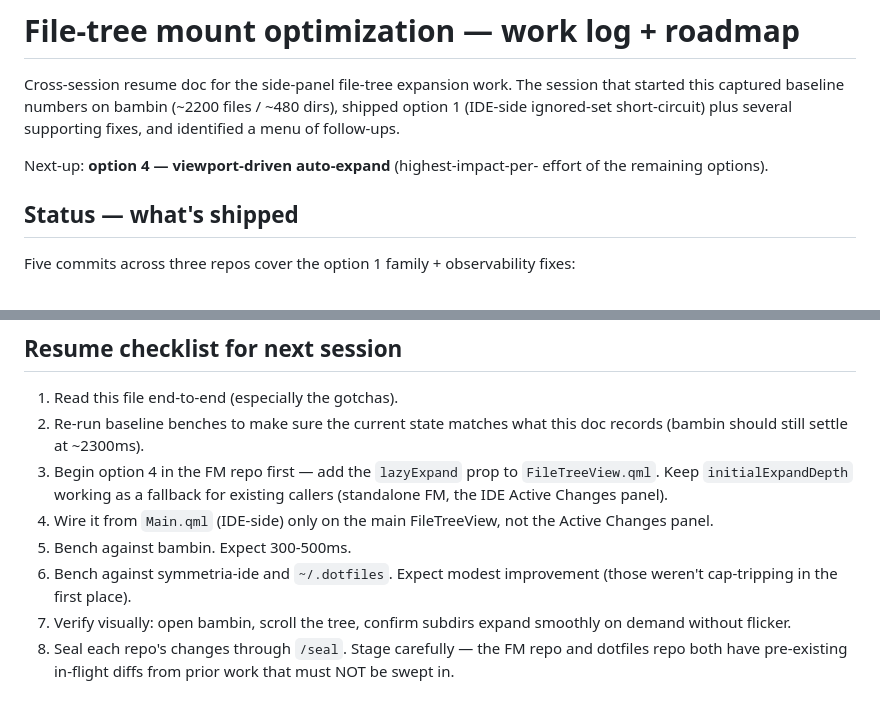
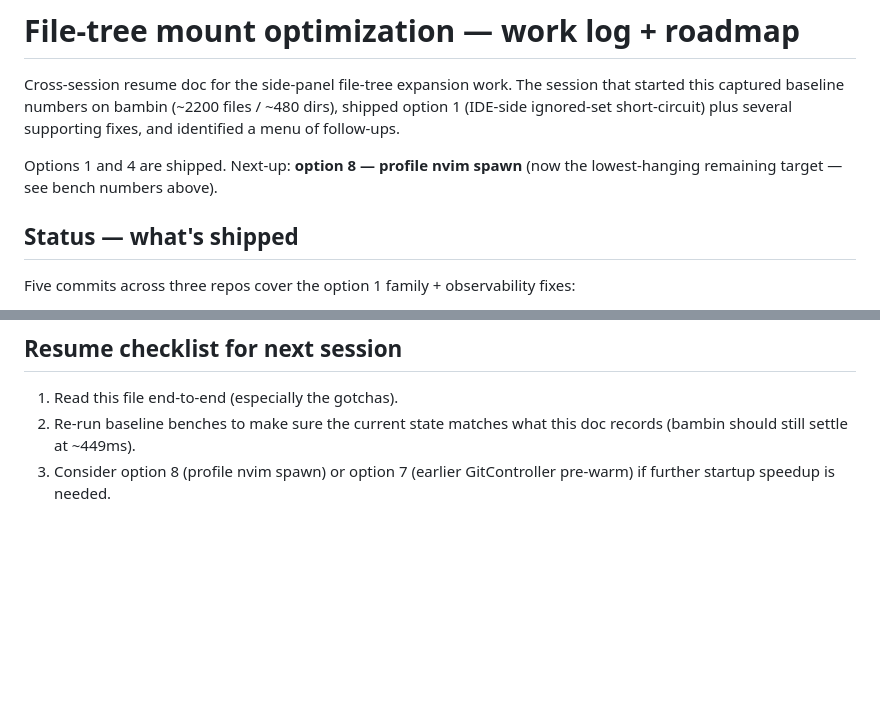
Before and after one commit to CaceresCallieri/symmetria-ide, a Markdown page: docs/file-tree-mount-optimization.md, 2 parts joined by grey strips. GitHub-like rendering; blank space fills up the shorter version.

Commit message:
fix(docs): align option-4 resume doc + memory entries with shipped state
Five follow-ups from the code review of the lazyExpand IDE-side
commit (354bd15):

1. docs/file-tree-mount-optimization.md intro — replaced stale
   "Next-up: option 4" line with "Options 1 and 4 are shipped.
   Next-up: option 8".

2. docs/file-tree-mount-optimization.md resume checklist —
   re-baselined step 2's expected bambin median from 2300ms to
   449ms (post-option-4 reality), and dropped the now-obsolete
   "implement option 4" steps 3-8 in favour of a single pointer
   to option 8/7. A future session walking the checklist would
   otherwise either flag a false regression on the bambin
   baseline OR re-implement already-shipped work.

3. .claude/memory/MEMORY.md — shortened the qml_strict_property
   bullet from 178 -> 148 chars to satisfy memory_doctrine.md's
   <=150-char rule. The new wording omits the pragma name (the
   memory's title already names it).

4. .claude/memory/reference/qt-pyside/qml_strict_property_qobject.md
   — corrected the "Cost paid" paragraph. The previous text claimed
   "two Object.assign({}, _modelHandlers) allocations" but the
   fix actually uses plain property assignment / delete on the
   existing map, NOT copy-on-write. Inaccurate cost model would
   mislead a future agent reading the trade-off justification.

```diff
--- a/docs/file-tree-mount-optimization.md
+++ b/docs/file-tree-mount-optimization.md
@@ -5,8 +5,7 @@ session that started this captured baseline numbers on bambin (~2200
 files / ~480 dirs), shipped option 1 (IDE-side ignored-set short-circuit)
 plus several supporting fixes, and identified a menu of follow-ups.
 
-Next-up: **option 4 — viewport-driven auto-expand** (highest-impact-per-
-effort of the remaining options).
+Options 1 and 4 are shipped. Next-up: **option 8 — profile nvim spawn** (now the lowest-hanging remaining target — see bench numbers above).
 
 ## Status — what's shipped
 
@@ -301,18 +300,6 @@ emit per run unless `--expected-trees 2` is passed.
 
 1. Read this file end-to-end (especially the gotchas).
 2. Re-run baseline benches to make sure the current state matches what
-   this doc records (bambin should still settle at ~2300ms).
-3. Begin option 4 in the FM repo first — add the `lazyExpand` prop
-   to `FileTreeView.qml`. Keep `initialExpandDepth` working as a
-   fallback for existing callers (standalone FM, the IDE Active Changes
-   panel).
-4. Wire it from `Main.qml` (IDE-side) only on the main FileTreeView,
-   not the Active Changes panel.
-5. Bench against bambin. Expect 300-500ms.
-6. Bench against symmetria-ide and `~/.dotfiles`. Expect modest
-   improvement (those weren't cap-tripping in the first place).
-7. Verify visually: open bambin, scroll the tree, confirm subdirs
-   expand smoothly on demand without flicker.
-8. Seal each repo's changes through `/seal`. Stage carefully — the FM
-   repo and dotfiles repo both have pre-existing in-flight diffs from
-   prior work that must NOT be swept in.
+   this doc records (bambin should still settle at ~449ms).
+3. Consider option 8 (profile nvim spawn) or option 7 (earlier GitController
+   pre-warm) if further startup speedup is needed.
```
Also changed, not shown: .claude/memory/MEMORY.md (+1 -1 lines), 1 other file.
